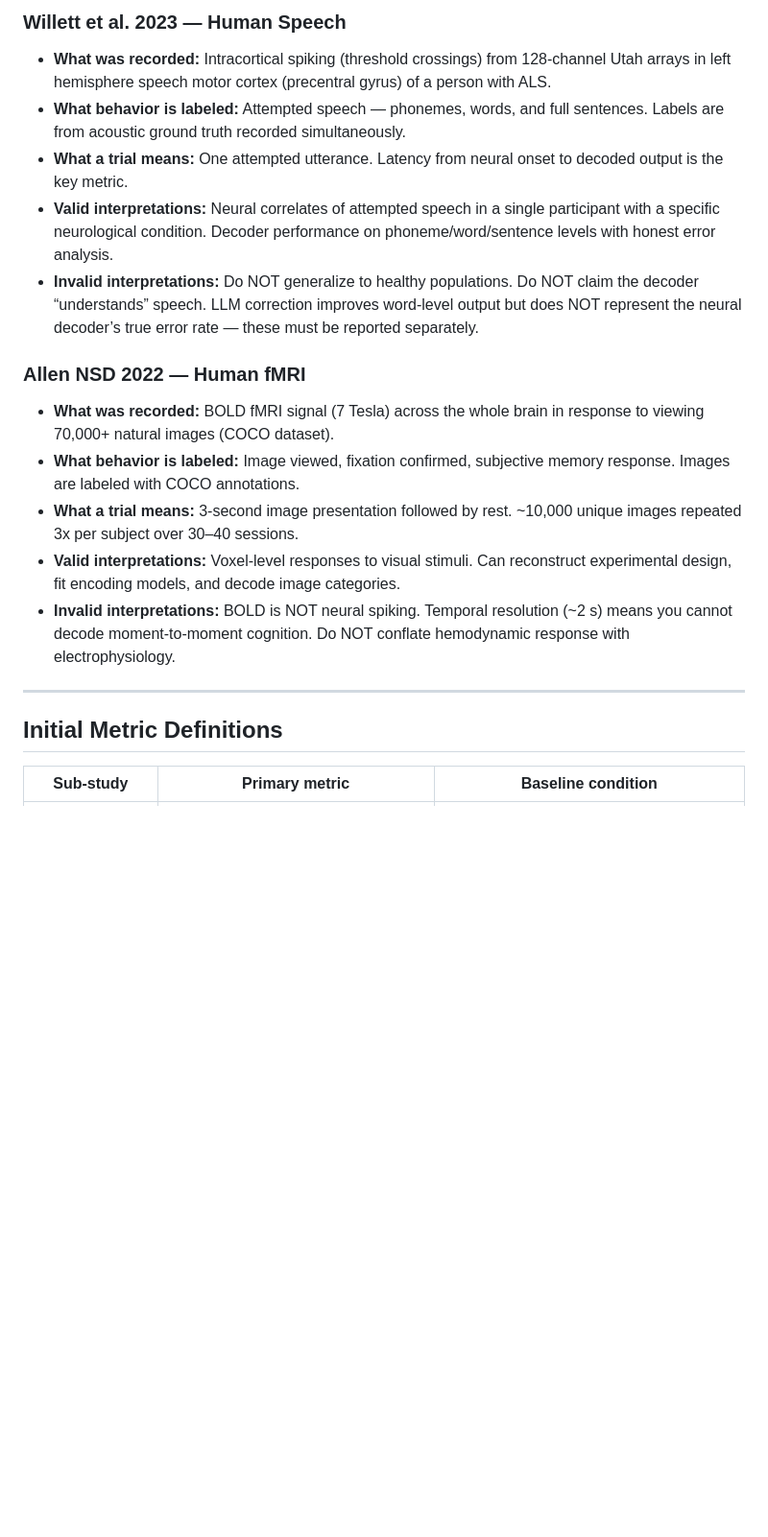
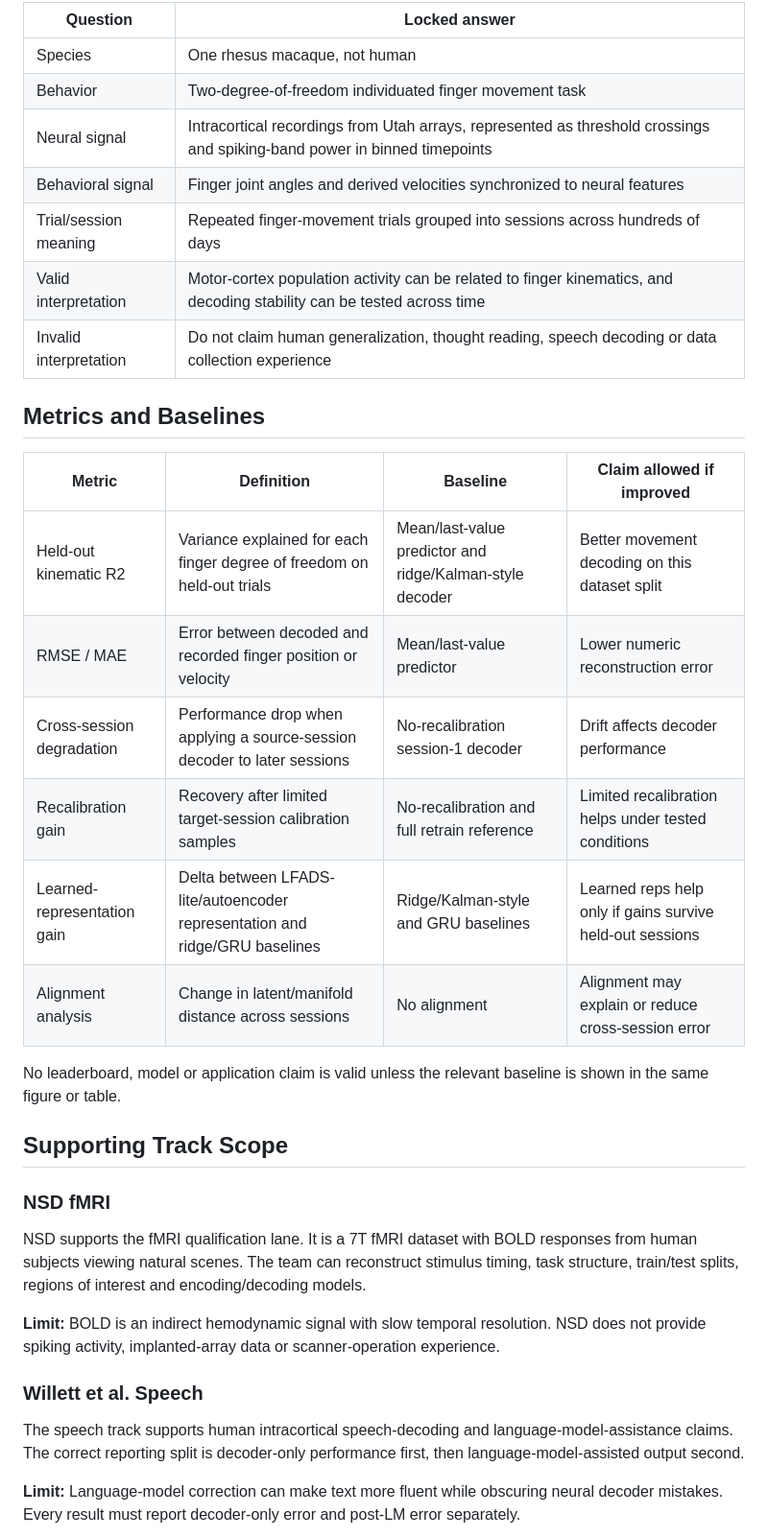
Before and after one commit to calebnewtonusc/Neurotech, a Markdown page: week-01/dataset_decision_memo.md, the part around one of its changes. Shown at 96% size. GitHub-like rendering; blank space fills up the shorter version.

```diff
--- a/week-01/dataset_decision_memo.md
+++ b/week-01/dataset_decision_memo.md
@@ -39,20 +40,38 @@ All three datasets are locked. No additional primary datasets will be added with
 
-### Willett et al. 2023 — Human Speech
-- **What was recorded:** Intracortical spiking (threshold crossings) from 128-channel Utah arrays in left hemisphere speech motor cortex (precentral gyrus) of a person with ALS.
-- **What behavior is labeled:** Attempted speech — phonemes, words, and full sentences. Labels are from acoustic ground truth recorded simultaneously.
-- **What a trial means:** One attempted utterance. Latency from neural onset to decoded output is the key metric.
-- **Valid interpretations:** Neural correlates of attempted speech in a single participant with a specific neurological condition. Decoder performance on phoneme/word/sentence levels with honest error analysis.
-- **Invalid interpretations:** Do NOT generalize to healthy populations. Do NOT claim the decoder “understands” speech. LLM correction improves word-level output but does NOT represent the neural decoder’s true error rate — these must be reported separately.
+| Question | Locked answer |
+|---|---|
+| Species | One rhesus macaque, not human |
+| Behavior | Two-degree-of-freedom individuated finger movement task |
+| Neural signal | Intracortical recordings from Utah arrays, represented as threshold crossings and spiking-band power in binned timepoints |
+| Behavioral signal | Finger joint angles and derived velocities synchronized to neural features |
+| Trial/session meaning | Repeated finger-movement trials grouped into sessions across hundreds of days |
+| Valid interpretation | Motor-cortex population activity can be related to finger kinematics, and decoding stability can be tested across time |
+| Invalid interpretation | Do not claim human generalization, thought reading, speech decoding or data collection experience |
 
-### Allen NSD 2022 — Human fMRI
-- **What was recorded:** BOLD fMRI signal (7 Tesla) across the whole brain in response to viewing 70,000+ natural images (COCO dataset).
-- **What behavior is labeled:** Image viewed, fixation confirmed, subjective memory response. Images are labeled with COCO annotations.
-- **What a trial means:** 3-second image presentation followed by rest. ~10,000 unique images repeated 3x per subject over 30–40 sessions.
-- **Valid interpretations:** Voxel-level responses to visual stimuli. Can reconstruct experimental design, fit encoding models, and decode image categories.
-- **Invalid interpretations:** BOLD is NOT neural spiking. Temporal resolution (~2 s) means you cannot decode moment-to-moment cognition. Do NOT conflate hemodynamic response with electrophysiology.
+## Metrics and Baselines
 
----
+| Metric | Definition | Baseline | Claim allowed if improved |
+|---|---|---|---|
+| Held-out kinematic R2 | Variance explained for each finger degree of freedom on held-out trials | Mean/last-value predictor and ridge/Kalman-style decoder | Better movement decoding on this dataset split |
+| RMSE / MAE | Error between decoded and recorded finger position or velocity | Mean/last-value predictor | Lower numeric reconstruction error |
+| Cross-session degradation | Performance drop when applying a source-session decoder to later sessions | No-recalibration session-1 decoder | Drift affects decoder performance |
+| Recalibration gain | Recovery after limited target-session calibration samples | No-recalibration and full retrain reference | Limited recalibration helps under tested conditions |
+| Learned-representation gain | Delta between LFADS-lite/autoencoder representation and ridge/GRU baselines | Ridge/Kalman-style and GRU baselines | Learned reps help only if gains survive held-out sessions |
+| Alignment analysis | Change in latent/manifold distance across sessions | No alignment | Alignment may explain or reduce cross-session error |
 
-## Initial Metric Definitions
+No leaderboard, model or application claim is valid unless the relevant baseline is shown in the same figure or table.
 
-| Sub-study | Primary metric | Baseline condition |
+## Supporting Track Scope
+
+### NSD fMRI
+
+NSD supports the fMRI qualification lane. It is a 7T fMRI dataset with BOLD responses from human subjects viewing natural scenes. The team can reconstruct stimulus timing, task structure, train/test splits, regions of interest and encoding/decoding models.
+
+**Limit:** BOLD is an indirect hemodynamic signal with slow temporal resolution. NSD does not provide spiking activity, implanted-array data or scanner-operation experience.
+
+### Willett et al. Speech
+
+The speech track supports human intracortical speech-decoding and language-model-assistance claims. The correct reporting split is decoder-only performance first, then language-model-assisted output second.
+
+**Limit:** Language-model correction can make text more fluent while obscuring neural decoder mistakes. Every result must report decoder-only error and post-LM error separately.
+
```
Also changed, not shown: other parts of week-01/dataset_decision_memo.md (+43 -34 lines).
